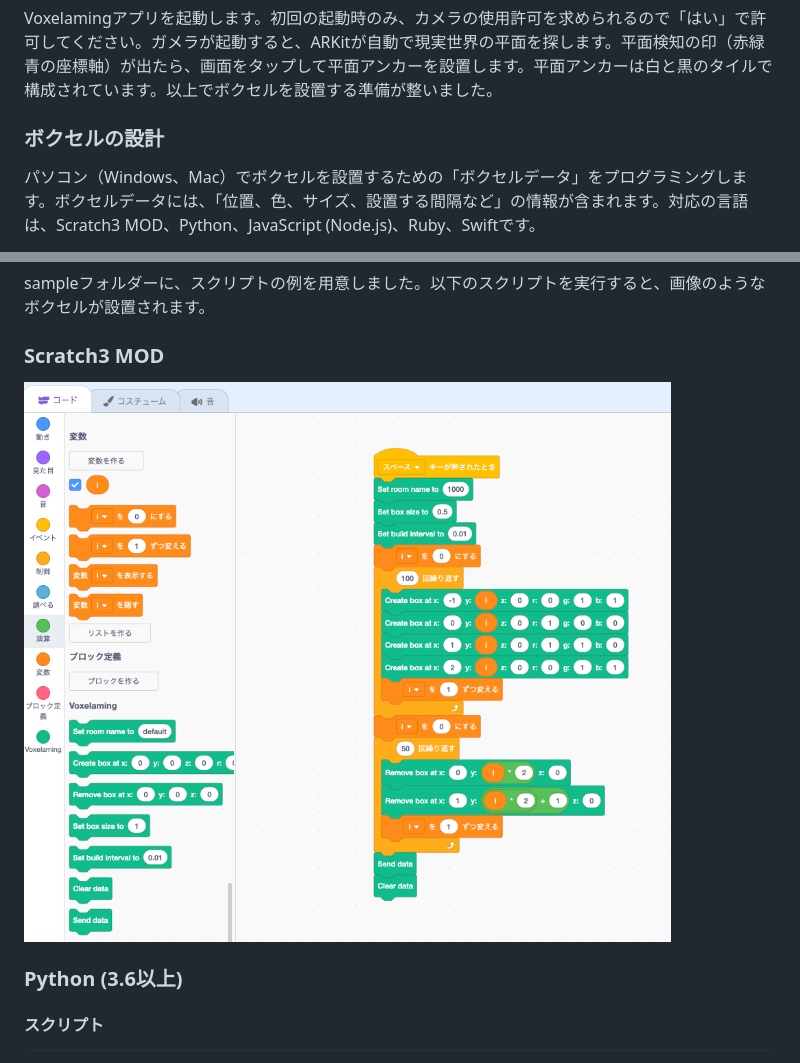
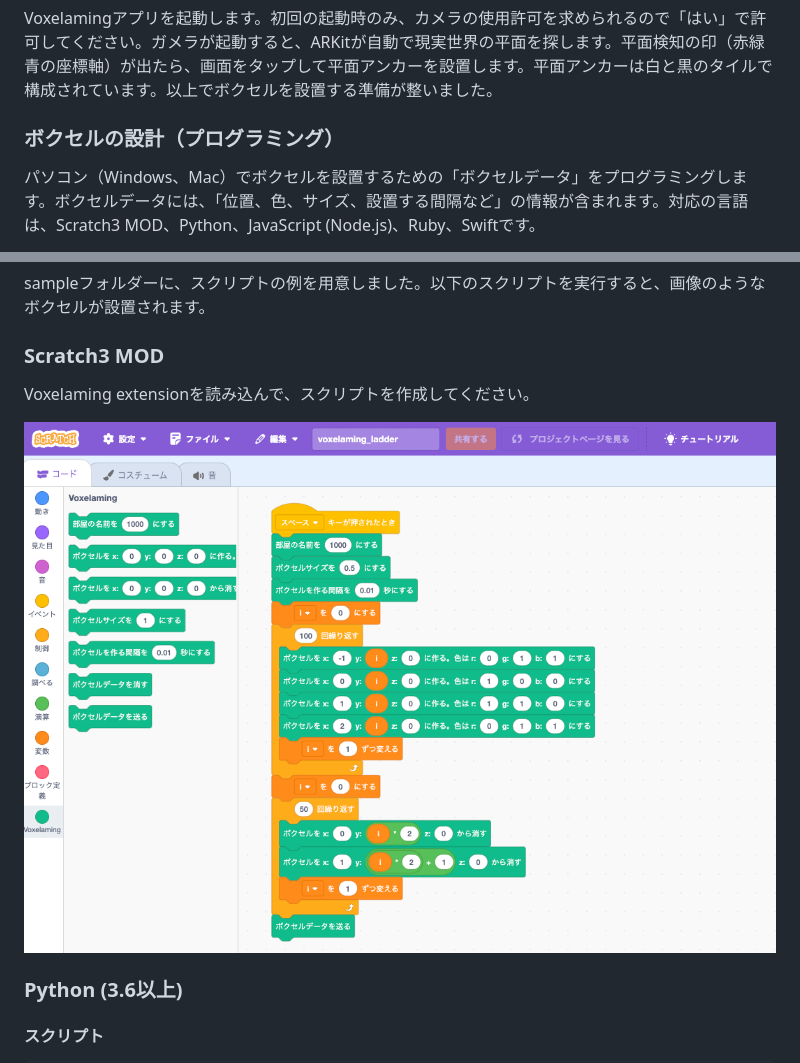
Before and after one commit to creativival/Voxelaming, a Markdown page: README.md, 2 parts joined by grey strips. GitHub-like rendering; pictures changed too: image/voxelaming_scratch3.png.

Commit message:
READMEにScratch3のスクリプトの画像を日本語にした

```diff
--- a/README.md
+++ b/README.md
@@ -18,7 +18,7 @@ Voxelamingは、ARKitを使ったプログラミング学習アプリです。AR
 
 Voxelamingアプリを起動します。初回の起動時のみ、カメラの使用許可を求められるので「はい」で許可してください。ガメラが起動すると、ARKitが自動で現実世界の平面を探します。平面検知の印（赤緑青の座標軸）が出たら、画面をタップして平面アンカーを設置します。平面アンカーは白と黒のタイルで構成されています。以上でボクセルを設置する準備が整いました。
 
-### ボクセルの設計
+### ボクセルの設計（プログラミング）
 
 パソコン（Windows、Mac）でボクセルを設置するための「ボクセルデータ」をプログラミングします。ボクセルデータには、「位置、色、サイズ、設置する間隔など」の情報が含まれます。対応の言語は、Scratch3 MOD、Python、JavaScript (Node.js)、Ruby、Swiftです。
 
@@ -50,6 +50,8 @@ Voxelamingアプリを起動します。初回の起動時のみ、カメラの
 sampleフォルダーに、スクリプトの例を用意しました。以下のスクリプトを実行すると、画像のようなボクセルが設置されます。
 
 ### Scratch3 MOD
+
+Voxelaming extensionを読み込んで、スクリプトを作成してください。
 
 ![VoxelamingScratch3](image/voxelaming_scratch3.png)
 
```
Also changed, not shown: other parts of README.md (+1 -1 lines), 1 other file.
